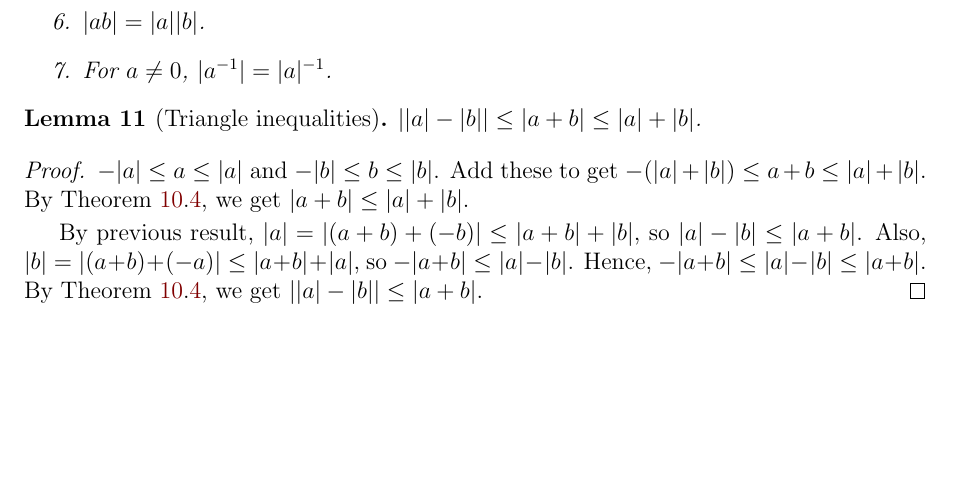
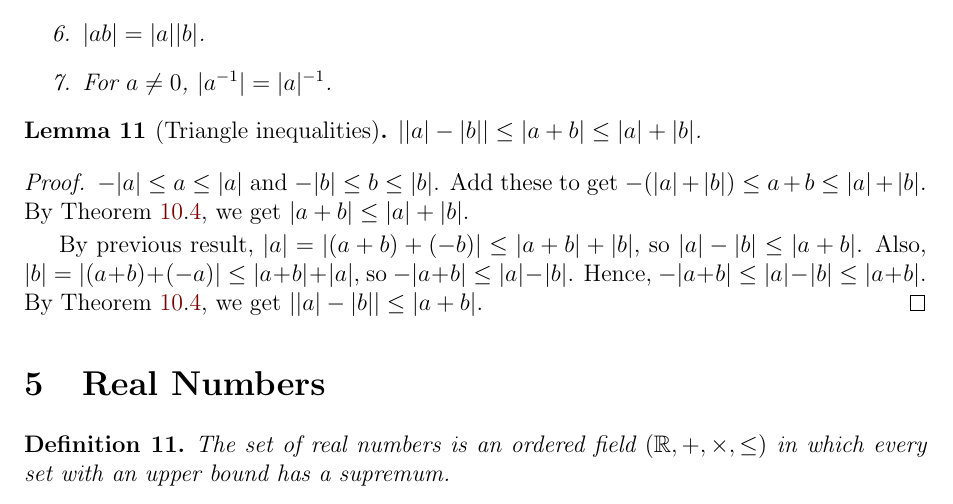
Before and after one commit to sharmaeklavya2/notes-source, a LaTeX document (src/math/real-analysis-book/02-real-numbers.tex): part of page 4 of 4, cut so that both start at the same text, the shorter picture padded with empty space. Compiled offline with pdfLaTeX.

Commit message:
real-anal: 02-reals: define reals

```diff
--- a/src/math/real-analysis-book/02-real-numbers.tex
+++ b/src/math/real-analysis-book/02-real-numbers.tex
@@ -261,4 +261,11 @@ Hence, $-|a+b| \le |a|-|b| \le |a+b|$.
 By \cref{thm:abs-basics}.\ref{item:abs-basics:dbl}, we get $||a|-|b|| \le |a+b|$.
 \end{proof}
 
+\section{Real Numbers}
+
+\begin{definition}
+The set of real numbers is an ordered field $(\mathbb{R}, +, \times, \le)$
+in which every set with an upper bound has a supremum.
+\end{definition}
+
 \end{document}
```
